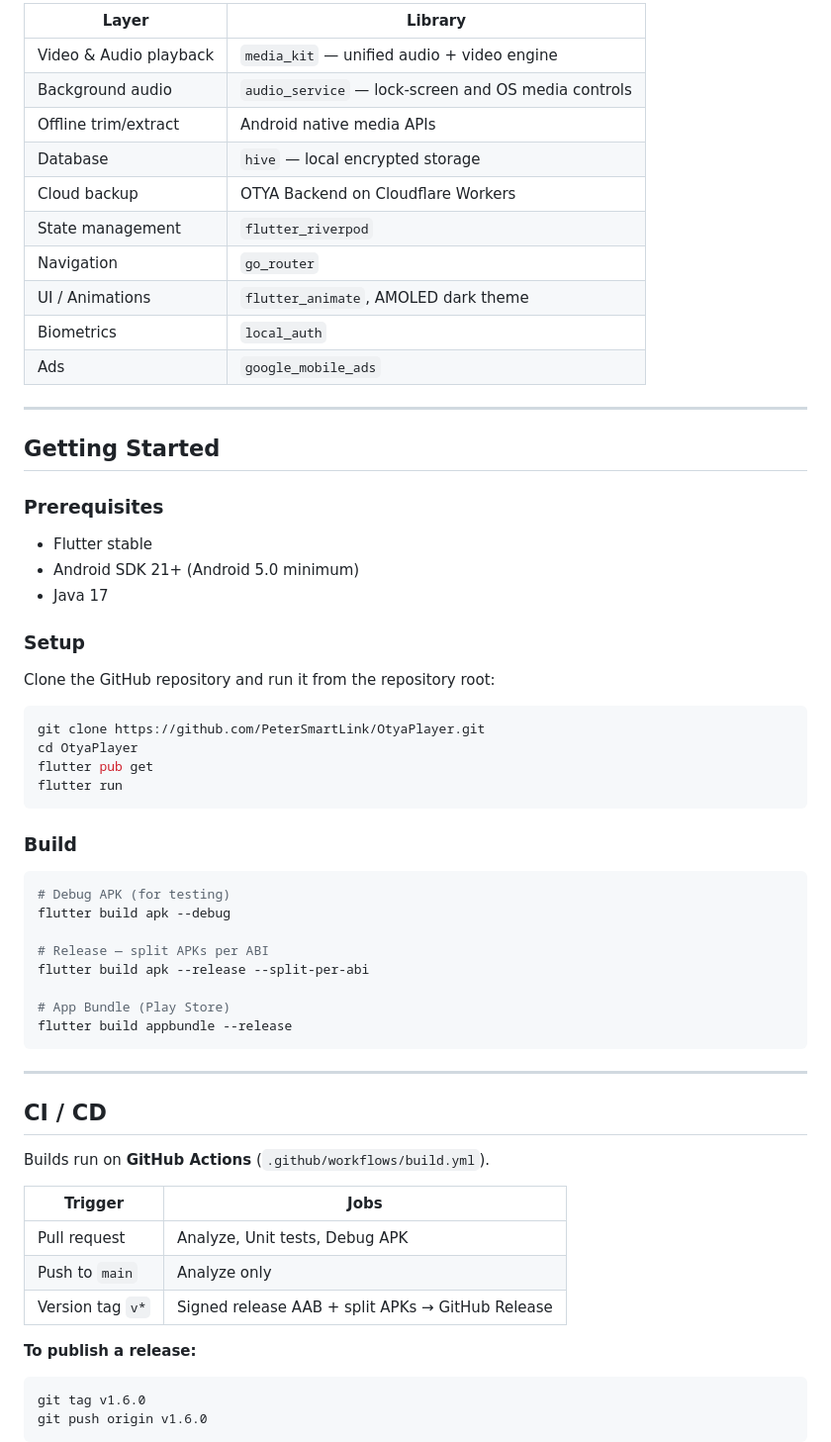
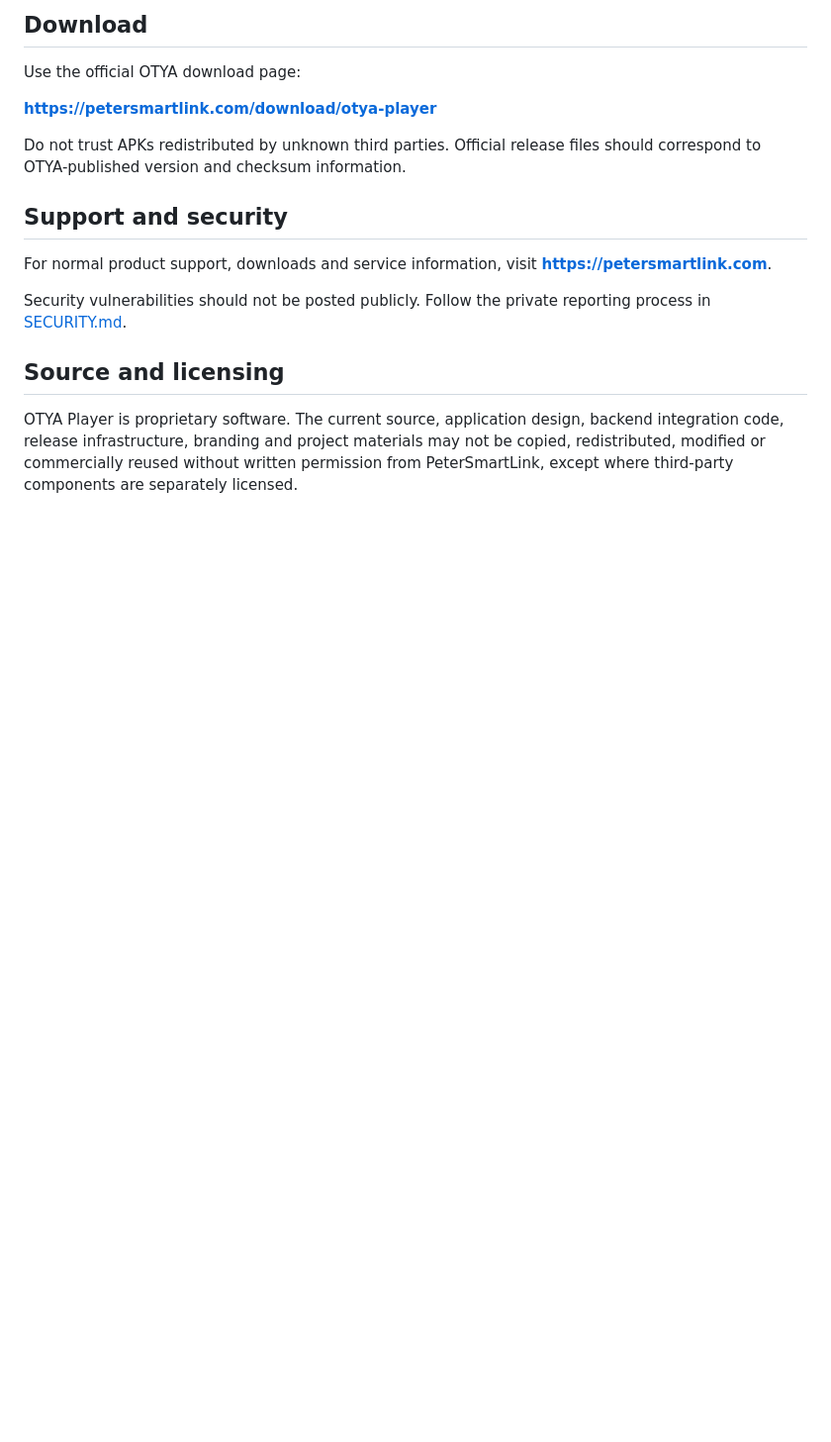
Before and after one commit to Peter-Technologys/Played, a Markdown page: README.md, the part around one of its changes. Shown at 99% size. Drawn GitHub-style; blank space fills up the shorter version.

````diff
--- a/README.md
+++ b/README.md
@@ -76,66 +54,19 @@ lib/
 
-| Layer | Library |
-|---|---|
-| Video & Audio playback | `media_kit` — unified audio + video engine |
-| Background audio | `audio_service` — lock-screen and OS media controls |
-| Offline trim/extract | Android native media APIs |
-| Database | `hive` — local encrypted storage |
-| Cloud backup | OTYA Backend on Cloudflare Workers |
-| State management | `flutter_riverpod` |
-| Navigation | `go_router` |
-| UI / Animations | `flutter_animate`, AMOLED dark theme |
-| Biometrics | `local_auth` |
-| Ads | `google_mobile_ads` |
+## Download
 
----
+Use the official OTYA download page:
 
-## Getting Started
+**https://petersmartlink.com/download/otya-player**
 
-### Prerequisites
+Do not trust APKs redistributed by unknown third parties. Official release files should correspond to OTYA-published version and checksum information.
 
-- Flutter stable
-- Android SDK 21+ (Android 5.0 minimum)
-- Java 17
+## Support and security
 
-### Setup
+For normal product support, downloads and service information, visit **https://petersmartlink.com**.
 
-Clone the GitHub repository and run it from the repository root:
+Security vulnerabilities should not be posted publicly. Follow the private reporting process in [SECURITY.md](SECURITY.md).
 
-```bash
-git clone https://github.com/PeterSmartLink/OtyaPlayer.git
-cd OtyaPlayer
-flutter pub get
-flutter run
-```
+## Source and licensing
 
-### Build
+OTYA Player is proprietary software. The current source, application design, backend integration code, release infrastructure, branding and project materials may not be copied, redistributed, modified or commercially reused without written permission from PeterSmartLink, except where third-party components are separately licensed.
 
-```bash
-# Debug APK (for testing)
-flutter build apk --debug
-
-# Release — split APKs per ABI
-flutter build apk --release --split-per-abi
-
-# App Bundle (Play Store)
-flutter build appbundle --release
-```
-
----
-
-## CI / CD
-
-Builds run on **GitHub Actions** (`.github/workflows/build.yml`).
-
-| Trigger | Jobs |
-|---|---|
-| Pull request | Analyze, Unit tests, Debug APK |
-| Push to `main` | Analyze only |
-| Version tag `v*` | Signed release AAB + split APKs → GitHub Release |
-
-**To publish a release:**
-```bash
-git tag v1.6.0
-git push origin v1.6.0
-```
-
````
Also changed, not shown: other parts of README.md (+38 -77 lines).
